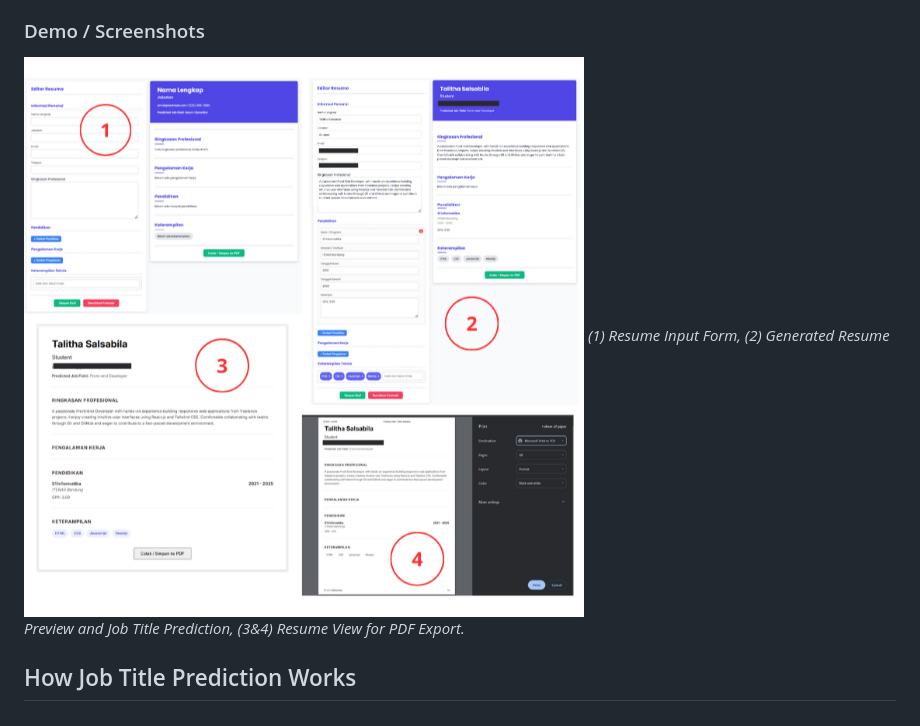
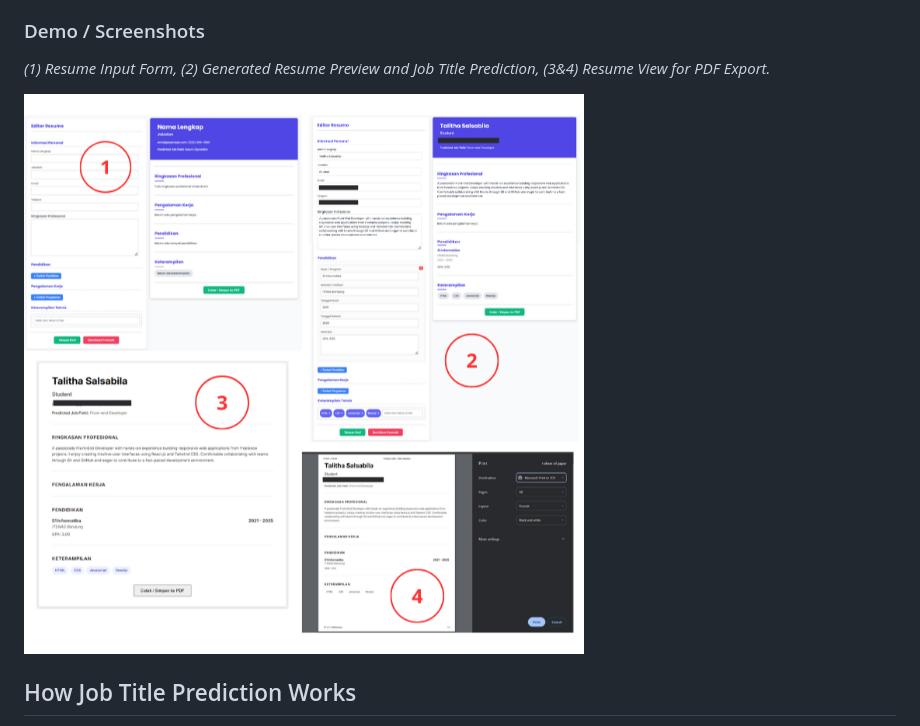
Before and after one commit to talithsa/Resume-Builder-NLP, a Markdown page: README.md, the part around the change. GitHub-like rendering.

```diff
--- a/README.md
+++ b/README.md
@@ -11,8 +11,10 @@ This project is a Python-based **Resume Builder** that also functions as a **Job
   * **Machine Learning Integration:** Employs **Joblib** for efficient loading and prediction with a pre-trained **Naive Bayes** machine learning model.
 
 ### Demo / Screenshots
+
+*(1) Resume Input Form, (2) Generated Resume Preview and Job Title Prediction, (3&4) Resume View for PDF Export.*
+
 ![Full Demo Image](git.png)
-*(1) Resume Input Form, (2) Generated Resume Preview and Job Title Prediction, (3&4) Resume View for PDF Export.*
 
 ## How Job Title Prediction Works
 The core of the job title prediction functionality relies on a **pre-trained Naive Bayes Classifier**. This model, along with its associated TF-IDF vectorizer (used to convert text into numerical features), is stored as **`.pkl` files**. When a user enters their professional summary into the application, the following steps occur:
```
